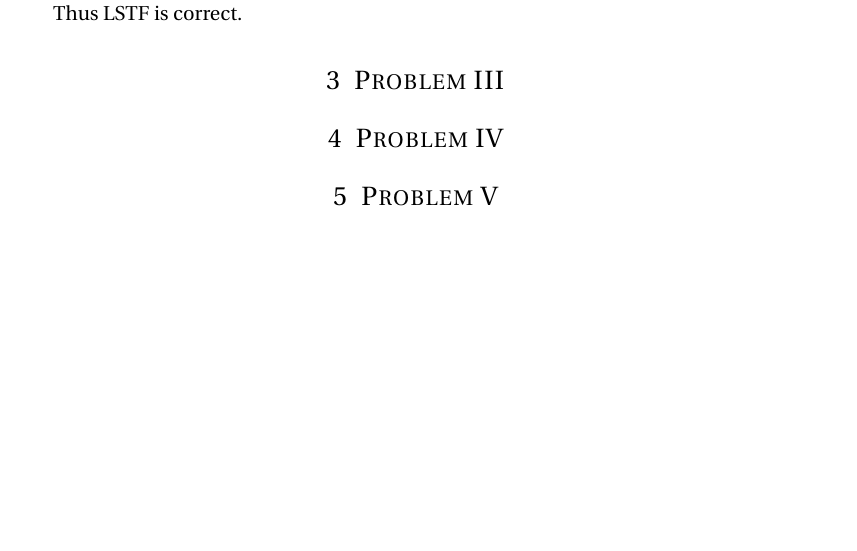
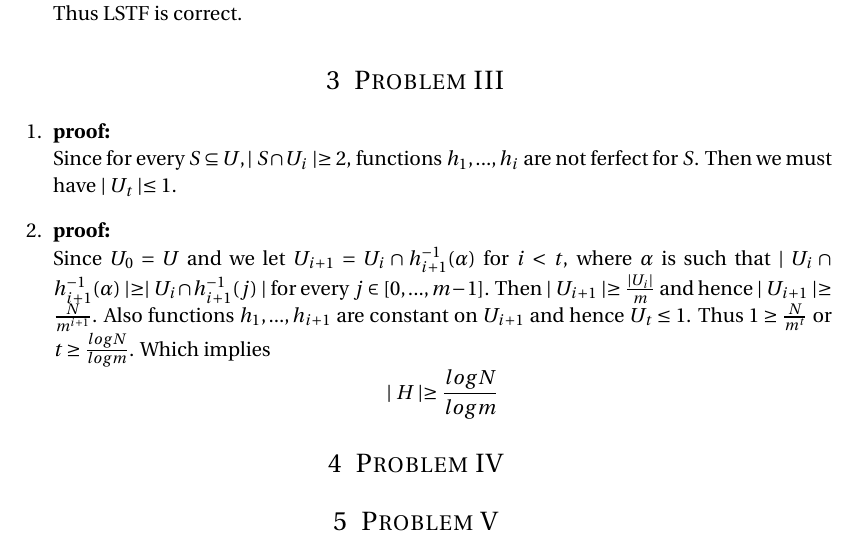
Before and after one commit to turbofsi/hw3-algorithms, a LaTeX problem sheet (hw2.tex, which reads problem3.tex): part of page 4 of 4, cut so that both start at the same text. Compiled offline with pdfLaTeX.

Commit message:
Finishing p1 and p2

```diff
--- a/problem3.tex
+++ b/problem3.tex
@@ -1 +1,8 @@
 \section{Problem III}
+\begin{enumerate}
+	\item \textbf{proof:}\\
+	Since for every $S \subseteq U, \mid S \cap U_{i} \mid \geq 2$, functions $h_1, ..., h_i$ are not ferfect for $S$. Then we must have $\mid U_{t} \mid \leq 1$.
+	\item \textbf{proof:}\\
+	Since $U_{0} = U$ and we let $U_{i + 1} = U_{i} \cap h^{-1}_{i + 1}(\alpha)$ for $i < t$, where $\alpha$ is such that $\mid U_{i} \cap h^{-1}_{i + 1}(\alpha) \mid \geq \mid U_{i} \cap h^{-1}_{i + 1}(j) \mid$ for every $j \in [0, ..., m - 1]$. Then $\mid U_{i + 1} \mid \geq \frac{\mid U_{i} \mid}{m}$ and hence $\mid U_{i + 1} \mid \geq \frac{N}{m^{i + 1}} $. Also functions $h_1, ..., h_{i + 1}$ are constant on $U_{i + 1}$ and hence $U_t \leq 1$. Thus $1 \geq \frac{N}{m^t}$ or $t \geq \frac{logN}{logm}$. Which implies
+	$$ \mid H \mid \geq \frac{logN}{logm} $$
+\end{enumerate}
```
Also changed, not shown: hw2.pdf, 4 other files.
